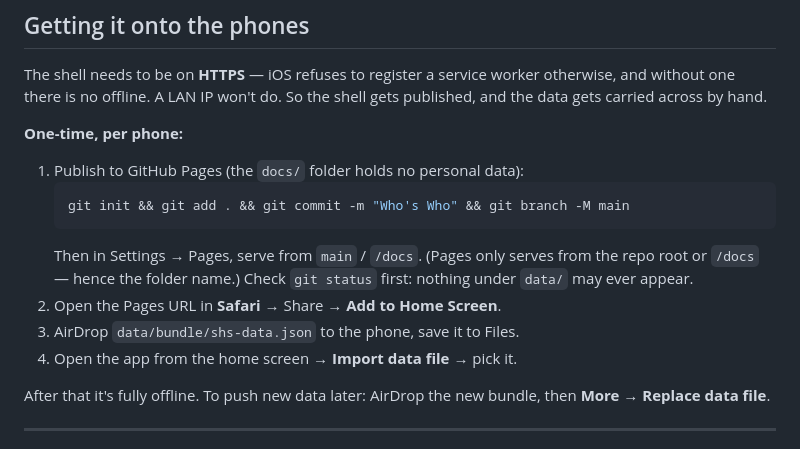
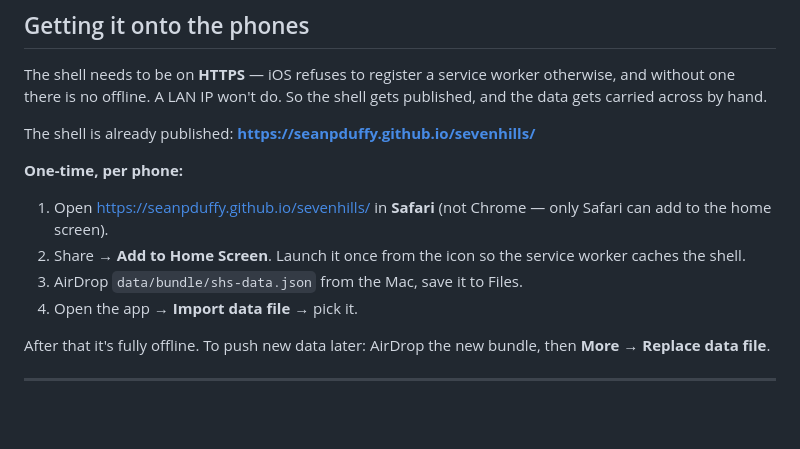
Before and after one commit to seanpduffy/sevenhills, a Markdown page: README.md, the part around the change. GitHub-like rendering; blank space fills up the shorter version.

Commit message:
Point the README at the live Pages URL
The site is up, so the install steps no longer need the publish dance.
Also notes that Add to Home Screen is Safari-only.

Co-Authored-By: Claude Opus 5 <noreply@anthropic.com>

````diff
--- a/README.md
+++ b/README.md
@@ -60,18 +60,16 @@ The shell needs to be on **HTTPS** — iOS refuses to register a service worker
 without one there is no offline. A LAN IP won't do. So the shell gets published, and the data
 gets carried across by hand.
 
+The shell is already published: **<https://seanpduffy.github.io/sevenhills/>**
+
 **One-time, per phone:**
 
-1. Publish to GitHub Pages (the `docs/` folder holds no personal data):
-   ```bash
-   git init && git add . && git commit -m "Who's Who" && git branch -M main
-   ```
-   Then in Settings → Pages, serve from `main` / `/docs`.
-   (Pages only serves from the repo root or `/docs` — hence the folder name.)
-   Check `git status` first: nothing under `data/` may ever appear.
-2. Open the Pages URL in **Safari** → Share → **Add to Home Screen**.
-3. AirDrop `data/bundle/shs-data.json` to the phone, save it to Files.
-4. Open the app from the home screen → **Import data file** → pick it.
+1. Open <https://seanpduffy.github.io/sevenhills/> in **Safari** (not Chrome — only Safari
+   can add to the home screen).
+2. Share → **Add to Home Screen**. Launch it once from the icon so the service worker caches
+   the shell.
+3. AirDrop `data/bundle/shs-data.json` from the Mac, save it to Files.
+4. Open the app → **Import data file** → pick it.
 
 After that it's fully offline. To push new data later: AirDrop the new bundle, then
 **More → Replace data file**.
````
